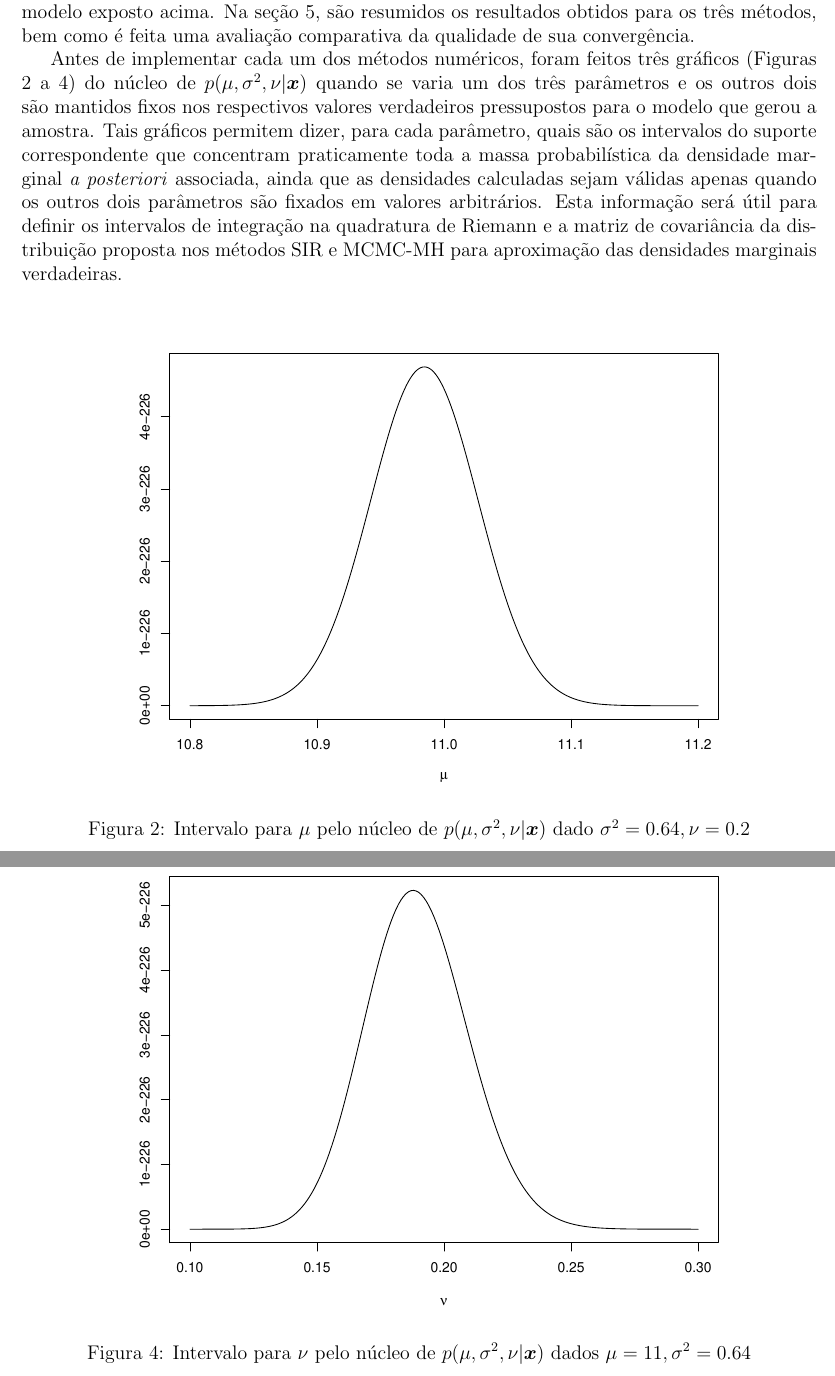
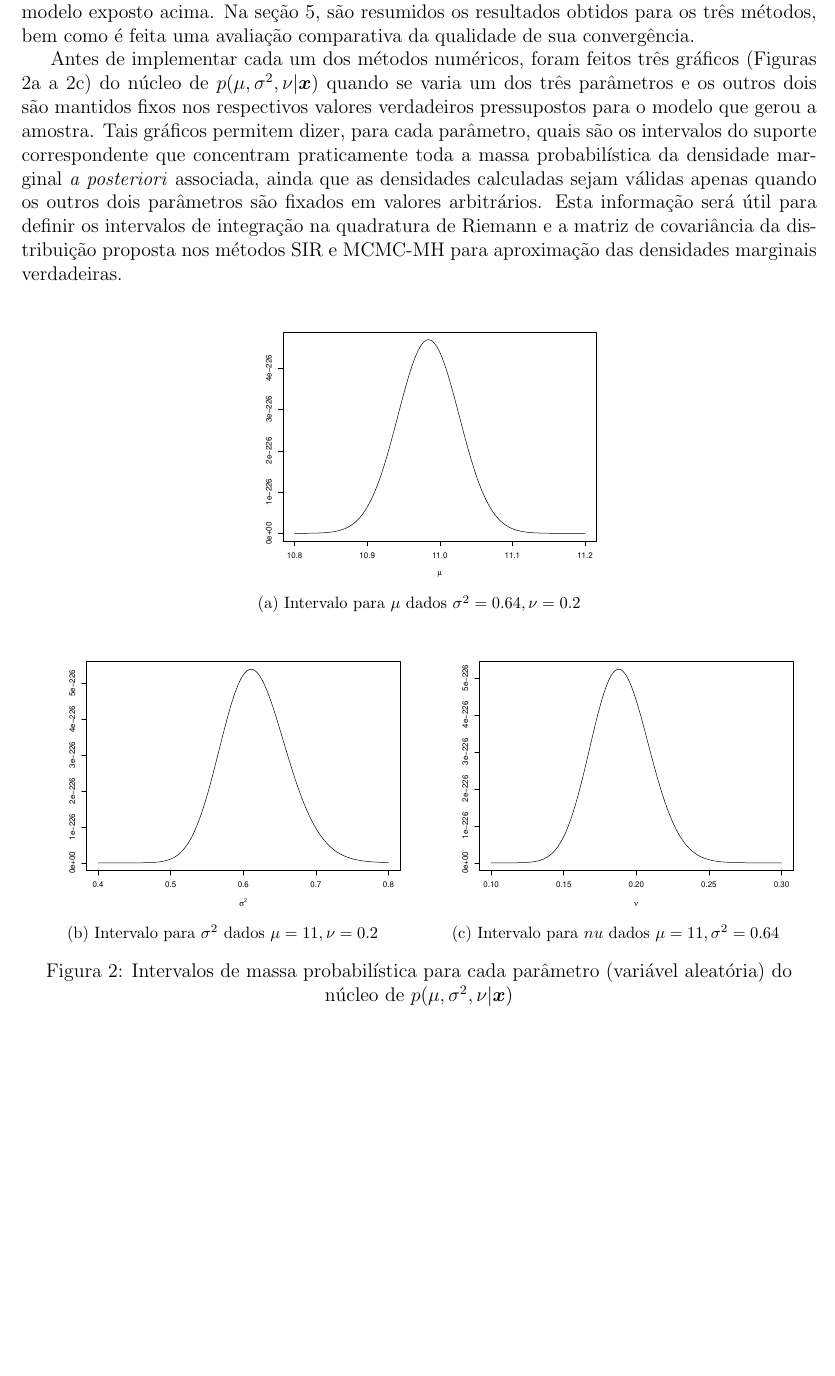
Before and after one commit to tatatupi/gaussianmixture, a LaTeX document (Relatório do Trabalho de Mistura de Normais - Caio - Taiguara - Walmir.tex): two parts of pages 4 and 6 of 6 before the commit and part of page 4 of 5 after it, the two joined at a grey line, cut so that both start at the same text, the shorter picture padded with empty space. Compiled offline with pdfLaTeX.

Commit message:
Inserting double-column images
Update of introduction by putting two or more images at the same figure, with two columns of images.

```diff
--- a/Relatório do Trabalho de Mistura de Normais - Caio - Taiguara - Walmir.tex
+++ b/Relatório do Trabalho de Mistura de Normais - Caio - Taiguara - Walmir.tex
@@ -3,6 +3,7 @@
 \usepackage{amsfonts, amsmath,
 	        amssymb, amsthm}  % Fontes e símbolos matemáticos da AMS.
 \usepackage{graphicx}         % Importação de gráficos.
+\usepackage{subfig}
 \usepackage[brazil]{babel}    % Idioma português (Brasil) como padrão.
 \usepackage[utf8]{inputenc}   % Codificação UTF-8.
 %\usepackage{natbib}           % Para citações.
@@ -120,7 +121,5 @@ Como não se tem uma expressão fechada para $p(\mu, \sigma^2, \nu | \bm{x})$, m
 
 Antes de implementar cada um dos métodos numéricos, foram feitos três gráficos (Figuras \ref{fig:maspro_mu} a \ref{fig:maspro_nu}) do núcleo de $p(\mu, \sigma^2, \nu | \bm{x})$ quando se varia um dos três parâmetros e os outros dois são mantidos fixos nos respectivos valores verdadeiros pressupostos para o modelo que gerou a amostra. Tais gráficos permitem dizer, para cada parâmetro, quais são os intervalos do suporte correspondente que concentram praticamente toda a massa probabilística da densidade marginal \textit{a posteriori} associada, ainda que as densidades calculadas sejam válidas apenas quando os outros dois parâmetros são fixados em valores arbitrários. Esta informação será útil para definir os intervalos de integração na quadratura de Riemann e a matriz de covariância da distribuição proposta nos métodos SIR e MCMC-MH para aproximação das densidades marginais verdadeiras.
 
-\begin{figure}[htb]
+\begin{figure}[htb]%
 	\centering
-	\includegraphics[scale=0.7]{figuras/maspro_mu.pdf}
-	\caption{Intervalo para $\mu$ pelo núcleo de $p(\mu, \sigma^2, \nu | \bm{x})$ dado $\sigma^2 = 0.64, \nu = 0.2$}
@@ -134,11 +126,17 @@ Antes de implementar cada um dos métodos numéricos, foram feitos três gráfic
-	\label{fig:maspro_s2}
-\end{figure}
-
-\begin{figure}[htb]
-	\centering
-	\includegraphics[scale=0.7]{figuras/maspro_nu.pdf}
-	\caption{Intervalo para $\nu$ pelo núcleo de $p(\mu, \sigma^2, \nu | \bm{x})$ dados $\mu = 11, \sigma^2 = 0.64$}
-	\label{fig:maspro_nu}
+	\subfloat[Intervalo para $\mu$ dados $\sigma^2 = 0.64, \nu = 0.2$]{
+		{
+			\label{fig:maspro_mu}
+			\includegraphics[scale=0.4]{figuras/maspro_mu.pdf}}}%
+	\qquad
+	\subfloat[Intervalo para $\sigma^2$ dados $\mu = 11, \nu = 0.2$]{
+		{
+			\label{fig:maspro_s2}
+			\includegraphics[scale=0.4]{figuras/maspro_s2.pdf}}}%
+	\subfloat[Intervalo para $nu$ dados $\mu = 11, \sigma^2 = 0.64$]{
+		{
+			\label{fig:maspro_nu}
+			\includegraphics[scale=0.4]{figuras/maspro_nu.pdf}}}%
+	\caption{Intervalos de massa probabilística para cada parâmetro (variável aleatória) do núcleo de $p(\mu, \sigma^2, \nu | \bm{x})$}%
 \end{figure}
 
 \section{\Large O Método da Quadratura de Riemann}\label{quarie}
```
Also changed, not shown: Relatório do Trabalho de Mistura de Normais - Caio - Taiguara - Walmir.pdf, Relatório do Trabalho de Mistura de Normais - Caio - Taiguara - Walmir.tex (7 more changed lines).
